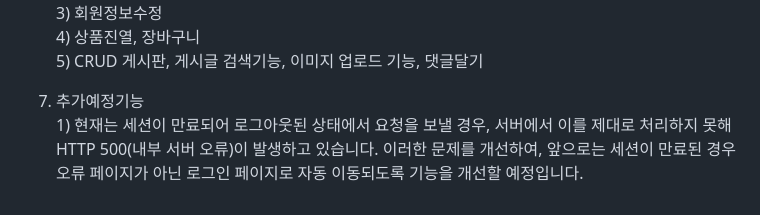
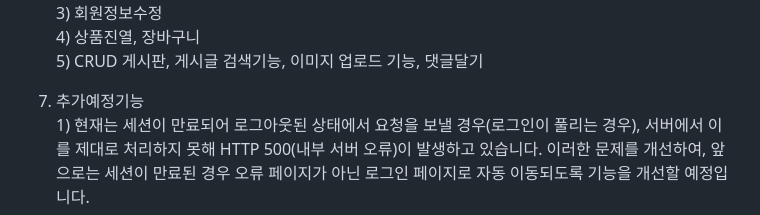
Before and after one commit to flowerbudlah/PanyaPanya, a Markdown page: README.md, the part around the change. GitHub-like rendering.

Commit message:
Update README.md
Monday, May 5, 2025

After code refactoring, Korean version of portfolio description  was added, and Japanese and English versions will be added.

```diff
--- a/README.md
+++ b/README.md
@@ -48,5 +48,5 @@ vi) Custom CSS<br>
 7. 주요 기능 구현<br>1) 로그인<br>2) 회원가입<br>
 (1) ID, Email 중복확인<br>
 (2) 유효성 검사(BindingResult)<br>3) 회원정보수정<br>4) 상품진열, 장바구니<br>5) CRUD 게시판, 게시글 검색기능, 이미지 업로드 기능, 댓글달기<br>
-8. 추가예정기능<br>1) 현재는 세션이 만료되어 로그아웃된 상태에서 요청을 보낼 경우, 서버에서 이를 제대로 처리하지 못해 HTTP 500(내부 서버 오류)이 발생하고 있습니다.
+8. 추가예정기능<br>1) 현재는 세션이 만료되어 로그아웃된 상태에서 요청을 보낼 경우(로그인이 풀리는 경우), 서버에서 이를 제대로 처리하지 못해 HTTP 500(내부 서버 오류)이 발생하고 있습니다.
 이러한 문제를 개선하여, 앞으로는 세션이 만료된 경우 오류 페이지가 아닌 로그인 페이지로 자동 이동되도록 기능을 개선할 예정입니다.
```
